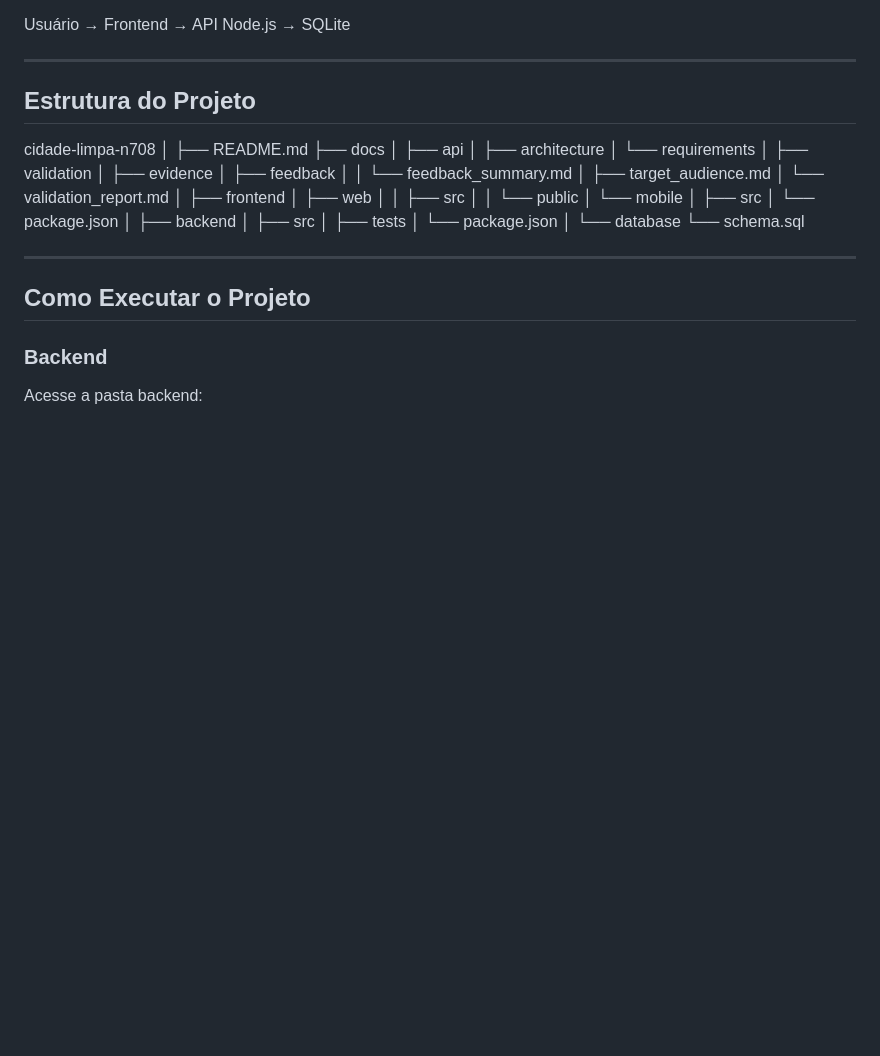
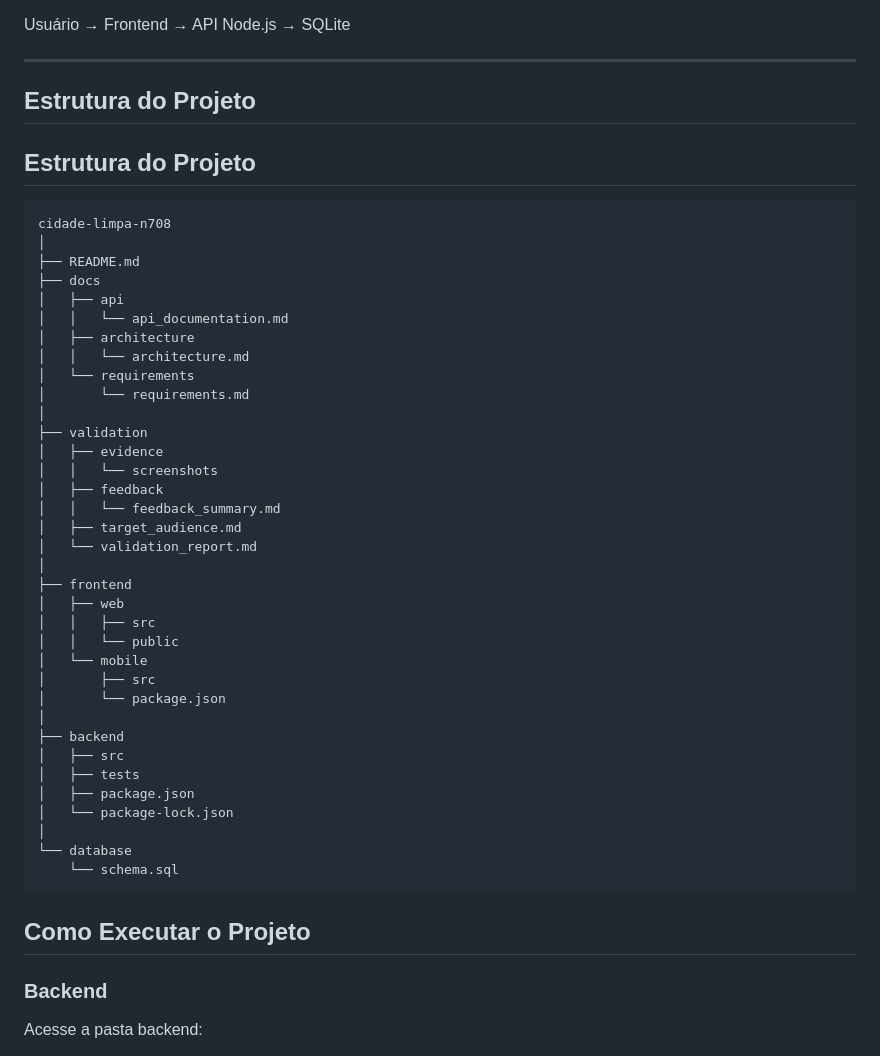
Before and after one commit to laerciosousaUNIFOR/n-708-cidade-limpa-n708, a Markdown page: README.md, the part around the change. Rendered like a GitHub page; blank space fills up the shorter version.

Commit message:
Corrigindo estrutura exibida no README

````diff
--- a/README.md
+++ b/README.md
@@ -73,16 +73,23 @@ Usuário → Frontend → API Node.js → SQLite
 
 ## Estrutura do Projeto
 
+## Estrutura do Projeto
+
+```text
 cidade-limpa-n708
 │
 ├── README.md
 ├── docs
 │   ├── api
+│   │   └── api_documentation.md
 │   ├── architecture
+│   │   └── architecture.md
 │   └── requirements
+│       └── requirements.md
 │
 ├── validation
 │   ├── evidence
+│   │   └── screenshots
 │   ├── feedback
 │   │   └── feedback_summary.md
 │   ├── target_audience.md
@@ -99,12 +106,12 @@ cidade-limpa-n708
 ├── backend
 │   ├── src
 │   ├── tests
-│   └── package.json
+│   ├── package.json
+│   └── package-lock.json
 │
 └── database
     └── schema.sql
-
----
+```
 
 ## Como Executar o Projeto
 
````
